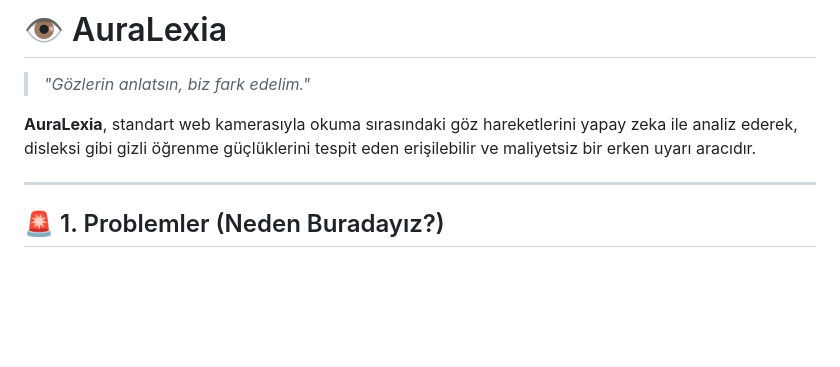
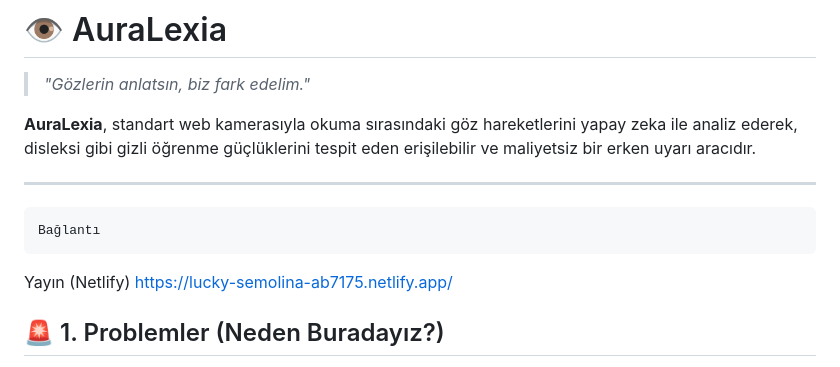
Before and after one commit to Furkan-kurtoglu/AuraLexia-Project, a Markdown page: README.md, the part around the change. GitHub-like rendering; blank space fills up the shorter version.

Commit message:
Add Netlify deployment link to README
Added a link to the project deployment on Netlify.

```diff
--- a/README.md
+++ b/README.md
@@ -5,6 +5,8 @@
 **AuraLexia**, standart web kamerasıyla okuma sırasındaki göz hareketlerini yapay zeka ile analiz ederek, disleksi gibi gizli öğrenme güçlüklerini tespit eden erişilebilir ve maliyetsiz bir erken uyarı aracıdır.
 
 ---
+	Bağlantı
+Yayın (Netlify)	https://lucky-semolina-ab7175.netlify.app/
 
 ## 🚨 1. Problemler (Neden Buradayız?)
 
```
